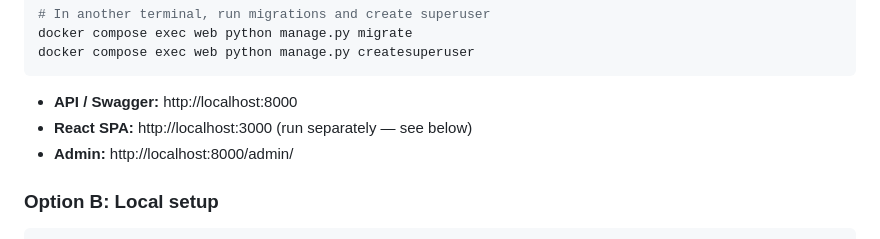
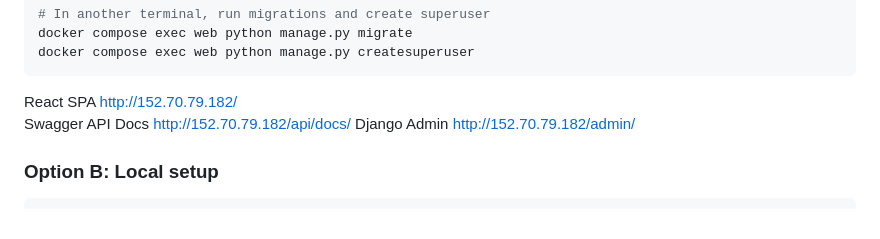
Before and after one commit to kanadmarick/InvoiceApp, a Markdown page: README.md, the part around the change. Rendered like a GitHub page.

````diff
--- a/README.md
+++ b/README.md
@@ -151,9 +151,9 @@ docker compose exec web python manage.py migrate
 docker compose exec web python manage.py createsuperuser
 ```
 
-- **API / Swagger:** http://localhost:8000
-- **React SPA:** http://localhost:3000 (run separately — see below)
-- **Admin:** http://localhost:8000/admin/
+React SPA 	http://152.70.79.182/
+Swagger API Docs	http://152.70.79.182/api/docs/
+Django Admin	http://152.70.79.182/admin/
 
 ### Option B: Local setup
 
````
